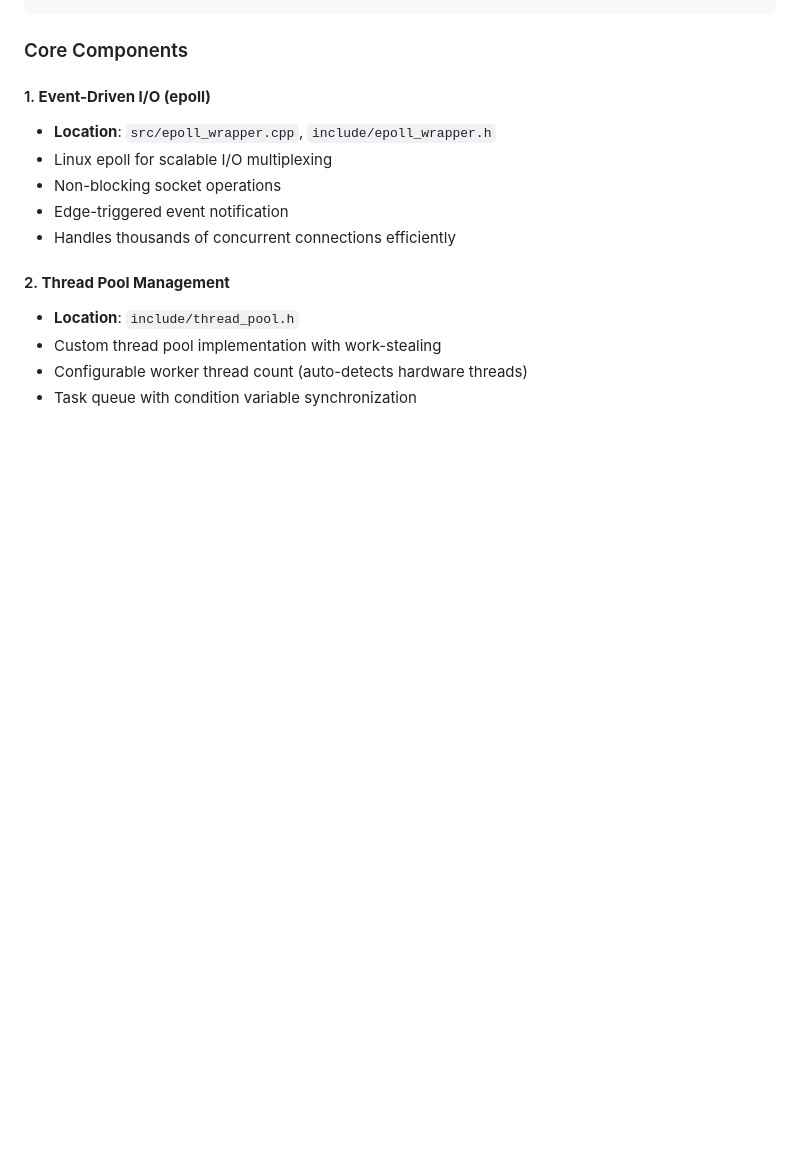
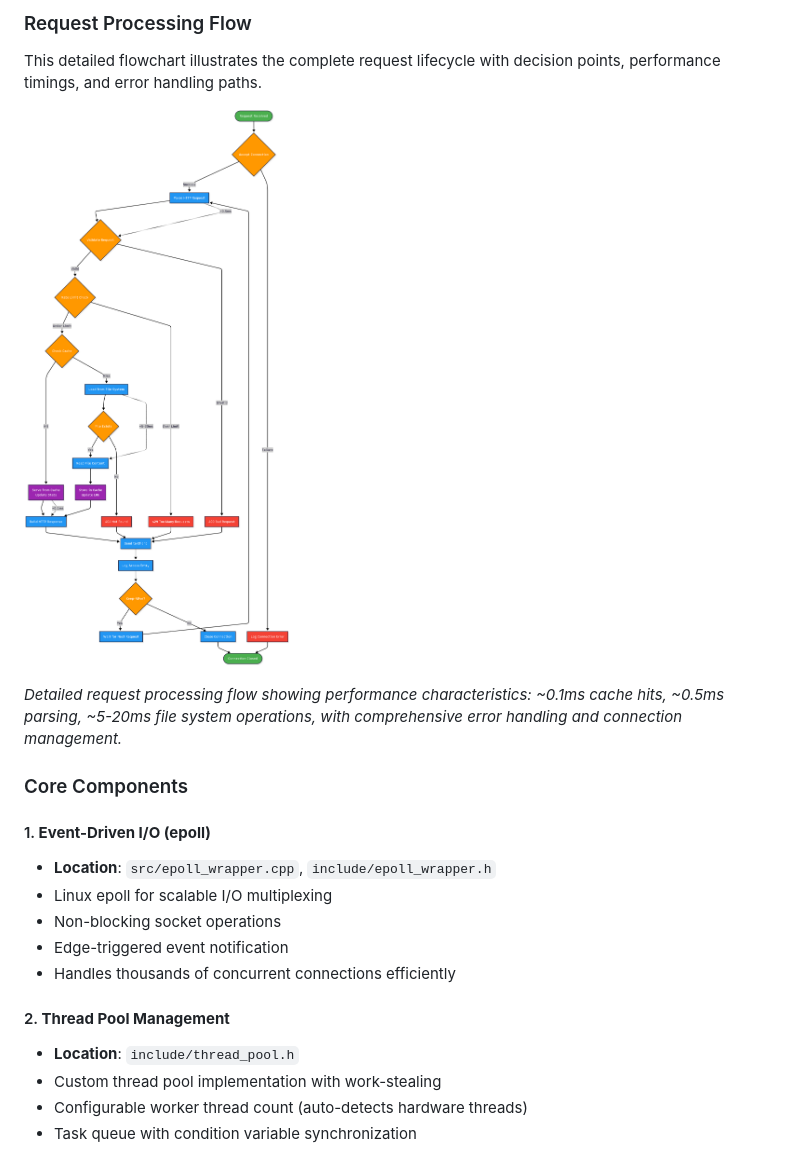
Before and after one commit to swe-robertkibet/multithreaded-webserver-cpp, a Markdown page: README.md, the part around one of its changes. Rendered like a GitHub page; blank space fills up the shorter version.

```diff
--- a/README.md
+++ b/README.md
@@ -65,3 +38,10 @@ A production-ready, high-performance HTTP web server implemented in modern C++17
+### Request Processing Flow
+
+This detailed flowchart illustrates the complete request lifecycle with decision points, performance timings, and error handling paths.
+
+![Performance Flow Diagram](images/Performance%20Flow%20Diagram.png)
+
+*Detailed request processing flow showing performance characteristics: ~0.1ms cache hits, ~0.5ms parsing, ~5-20ms file system operations, with comprehensive error handling and connection management.*
 
 ### Core Components
 
```
Also changed, not shown: other parts of README.md (+16 -43 lines).
